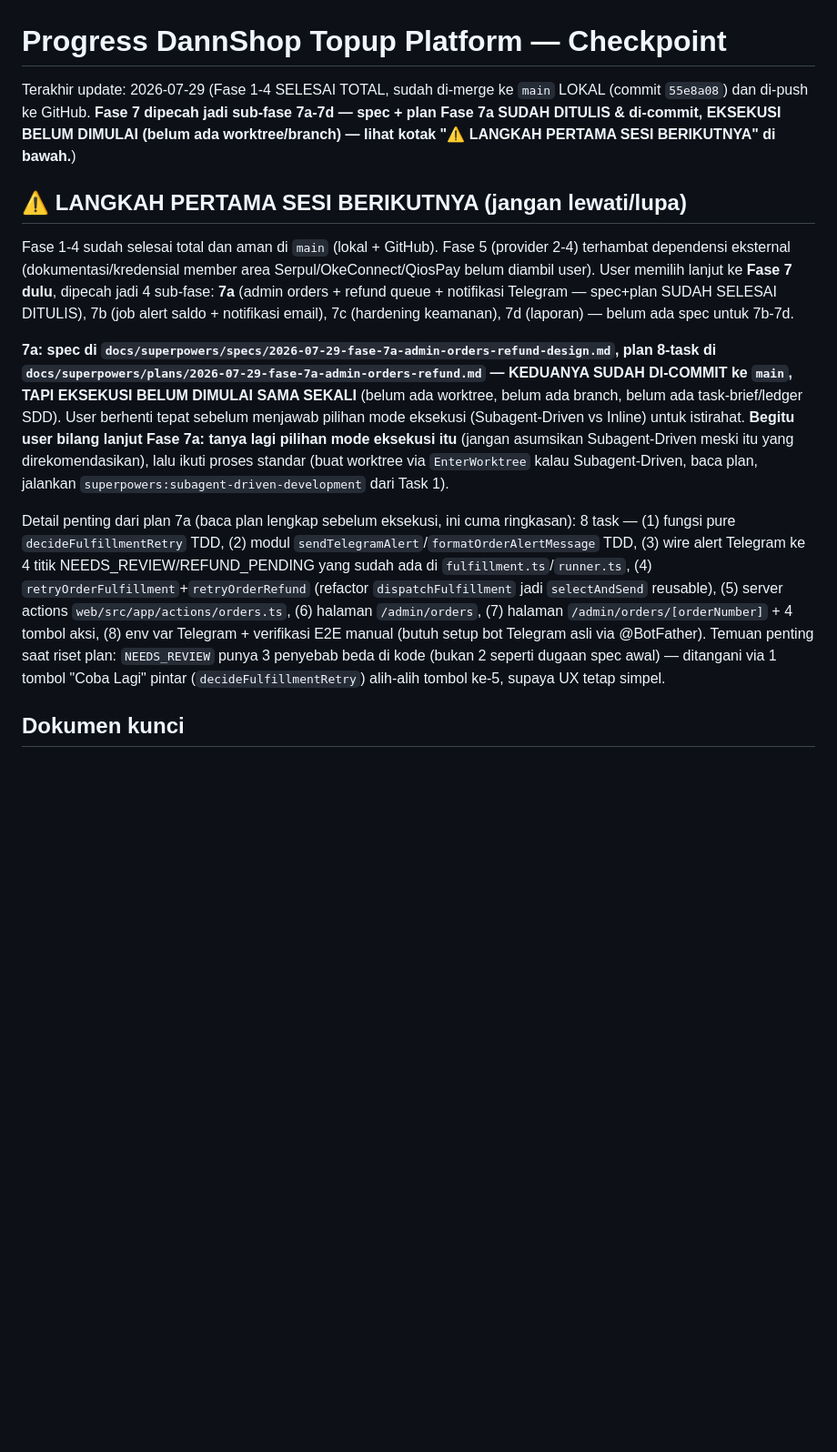
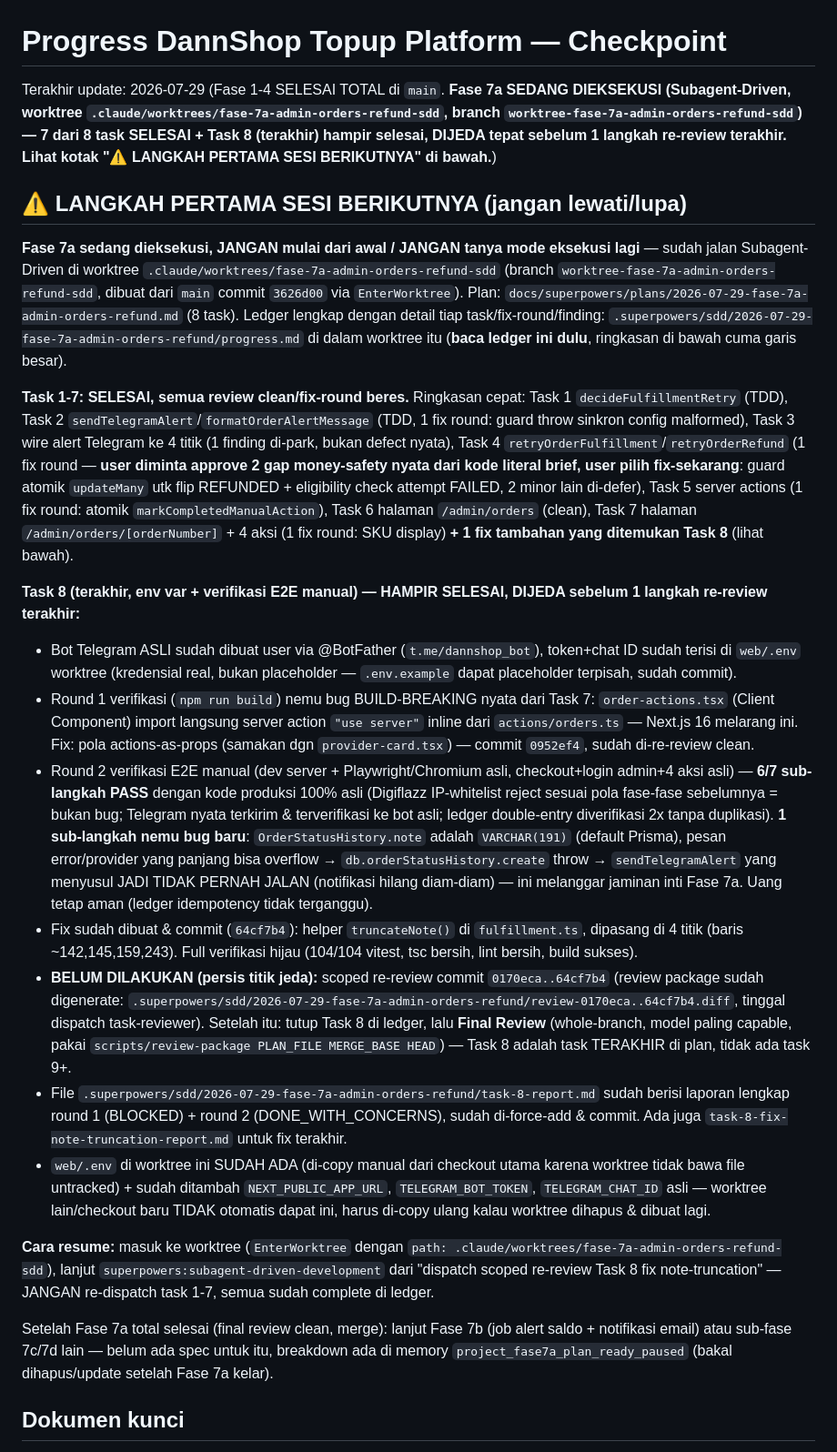
Before and after one commit to DannShop/DANNSHOP-E-COMMERCE, a Markdown page: PROGRESS.md, the part around the change. Shown at 91% size. Rendered like a GitHub page; blank space fills up the shorter version.

Commit message:
docs: checkpoint - Fase 7a Task 1-8 hampir selesai, dijeda sebelum re-review terakhir
Task 1-7 selesai total (semua review clean/fix-round beres). Task 8 (env
var Telegram + verifikasi E2E manual): bot Telegram asli sudah dibuat dan
diverifikasi kirim pesan nyata, 6/7 sub-langkah E2E PASS dengan kode
produksi asli, 1 bug ditemukan (OrderStatusHistory.note overflow
VARCHAR(191) bikin sendTelegramAlert diam-diam tidak jalan) dan sudah
diperbaiki (commit 64cf7b4). Dijeda persis sebelum dispatch scoped
re-review untuk fix itu - review package sudah digenerate, tinggal
dispatch task-reviewer, lalu lanjut Final Review whole-branch.

Co-Authored-By: Claude Sonnet 5 <noreply@anthropic.com>
Claude-Session: https://claude.ai/code/session_01ALkRHSoEA28mk36ch66wxj

```diff
--- a/PROGRESS.md
+++ b/PROGRESS.md
@@ -1,14 +1,25 @@
 # Progress DannShop Topup Platform — Checkpoint
 
-Terakhir update: 2026-07-29 (Fase 1-4 SELESAI TOTAL, sudah di-merge ke `main` LOKAL (commit `55e8a08`) dan di-push ke GitHub. **Fase 7 dipecah jadi sub-fase 7a-7d — spec + plan Fase 7a SUDAH DITULIS & di-commit, EKSEKUSI BELUM DIMULAI (belum ada worktree/branch) — lihat kotak "⚠️ LANGKAH PERTAMA SESI BERIKUTNYA" di bawah.**)
+Terakhir update: 2026-07-29 (Fase 1-4 SELESAI TOTAL di `main`. **Fase 7a SEDANG DIEKSEKUSI (Subagent-Driven, worktree `.claude/worktrees/fase-7a-admin-orders-refund-sdd`, branch `worktree-fase-7a-admin-orders-refund-sdd`) — 7 dari 8 task SELESAI + Task 8 (terakhir) hampir selesai, DIJEDA tepat sebelum 1 langkah re-review terakhir. Lihat kotak "⚠️ LANGKAH PERTAMA SESI BERIKUTNYA" di bawah.**)
 
 ## ⚠️ LANGKAH PERTAMA SESI BERIKUTNYA (jangan lewati/lupa)
 
-Fase 1-4 sudah selesai total dan aman di `main` (lokal + GitHub). Fase 5 (provider 2-4) terhambat dependensi eksternal (dokumentasi/kredensial member area Serpul/OkeConnect/QiosPay belum diambil user). User memilih lanjut ke **Fase 7 dulu**, dipecah jadi 4 sub-fase: **7a** (admin orders + refund queue + notifikasi Telegram — spec+plan SUDAH SELESAI DITULIS), 7b (job alert saldo + notifikasi email), 7c (hardening keamanan), 7d (laporan) — belum ada spec untuk 7b-7d.
+**Fase 7a sedang dieksekusi, JANGAN mulai dari awal / JANGAN tanya mode eksekusi lagi** — sudah jalan Subagent-Driven di worktree `.claude/worktrees/fase-7a-admin-orders-refund-sdd` (branch `worktree-fase-7a-admin-orders-refund-sdd`, dibuat dari `main` commit `3626d00` via `EnterWorktree`). Plan: `docs/superpowers/plans/2026-07-29-fase-7a-admin-orders-refund.md` (8 task). Ledger lengkap dengan detail tiap task/fix-round/finding: `.superpowers/sdd/2026-07-29-fase-7a-admin-orders-refund/progress.md` di dalam worktree itu (**baca ledger ini dulu**, ringkasan di bawah cuma garis besar).
 
-**7a: spec di `docs/superpowers/specs/2026-07-29-fase-7a-admin-orders-refund-design.md`, plan 8-task di `docs/superpowers/plans/2026-07-29-fase-7a-admin-orders-refund.md` — KEDUANYA SUDAH DI-COMMIT ke `main`, TAPI EKSEKUSI BELUM DIMULAI SAMA SEKALI** (belum ada worktree, belum ada branch, belum ada task-brief/ledger SDD). User berhenti tepat sebelum menjawab pilihan mode eksekusi (Subagent-Driven vs Inline) untuk istirahat. **Begitu user bilang lanjut Fase 7a: tanya lagi pilihan mode eksekusi itu** (jangan asumsikan Subagent-Driven meski itu yang direkomendasikan), lalu ikuti proses standar (buat worktree via `EnterWorktree` kalau Subagent-Driven, baca plan, jalankan `superpowers:subagent-driven-development` dari Task 1).
+**Task 1-7: SELESAI, semua review clean/fix-round beres.** Ringkasan cepat: Task 1 `decideFulfillmentRetry` (TDD), Task 2 `sendTelegramAlert`/`formatOrderAlertMessage` (TDD, 1 fix round: guard throw sinkron config malformed), Task 3 wire alert Telegram ke 4 titik (1 finding di-park, bukan defect nyata), Task 4 `retryOrderFulfillment`/`retryOrderRefund` (1 fix round — **user diminta approve 2 gap money-safety nyata dari kode literal brief, user pilih fix-sekarang**: guard atomik `updateMany` utk flip REFUNDED + eligibility check attempt FAILED, 2 minor lain di-defer), Task 5 server actions (1 fix round: atomik `markCompletedManualAction`), Task 6 halaman `/admin/orders` (clean), Task 7 halaman `/admin/orders/[orderNumber]` + 4 aksi (1 fix round: SKU display) **+ 1 fix tambahan yang ditemukan Task 8** (lihat bawah).
 
-Detail penting dari plan 7a (baca plan lengkap sebelum eksekusi, ini cuma ringkasan): 8 task — (1) fungsi pure `decideFulfillmentRetry` TDD, (2) modul `sendTelegramAlert`/`formatOrderAlertMessage` TDD, (3) wire alert Telegram ke 4 titik NEEDS_REVIEW/REFUND_PENDING yang sudah ada di `fulfillment.ts`/`runner.ts`, (4) `retryOrderFulfillment`+`retryOrderRefund` (refactor `dispatchFulfillment` jadi `selectAndSend` reusable), (5) server actions `web/src/app/actions/orders.ts`, (6) halaman `/admin/orders`, (7) halaman `/admin/orders/[orderNumber]` + 4 tombol aksi, (8) env var Telegram + verifikasi E2E manual (butuh setup bot Telegram asli via @BotFather). Temuan penting saat riset plan: `NEEDS_REVIEW` punya 3 penyebab beda di kode (bukan 2 seperti dugaan spec awal) — ditangani via 1 tombol "Coba Lagi" pintar (`decideFulfillmentRetry`) alih-alih tombol ke-5, supaya UX tetap simpel.
+**Task 8 (terakhir, env var + verifikasi E2E manual) — HAMPIR SELESAI, DIJEDA sebelum 1 langkah re-review terakhir:**
+- Bot Telegram ASLI sudah dibuat user via @BotFather (`t.me/dannshop_bot`), token+chat ID sudah terisi di `web/.env` worktree (kredensial real, bukan placeholder — `.env.example` dapat placeholder terpisah, sudah commit).
+- Round 1 verifikasi (`npm run build`) nemu bug BUILD-BREAKING nyata dari Task 7: `order-actions.tsx` (Client Component) import langsung server action `"use server"` inline dari `actions/orders.ts` — Next.js 16 melarang ini. Fix: pola actions-as-props (samakan dgn `provider-card.tsx`) — commit `0952ef4`, sudah di-re-review clean.
+- Round 2 verifikasi E2E manual (dev server + Playwright/Chromium asli, checkout+login admin+4 aksi asli) — **6/7 sub-langkah PASS** dengan kode produksi 100% asli (Digiflazz IP-whitelist reject sesuai pola fase-fase sebelumnya = bukan bug; Telegram nyata terkirim & terverifikasi ke bot asli; ledger double-entry diverifikasi 2x tanpa duplikasi). **1 sub-langkah nemu bug baru**: `OrderStatusHistory.note` adalah `VARCHAR(191)` (default Prisma), pesan error/provider yang panjang bisa overflow → `db.orderStatusHistory.create` throw → `sendTelegramAlert` yang menyusul JADI TIDAK PERNAH JALAN (notifikasi hilang diam-diam) — ini melanggar jaminan inti Fase 7a. Uang tetap aman (ledger idempotency tidak terganggu).
+- Fix sudah dibuat & commit (`64cf7b4`): helper `truncateNote()` di `fulfillment.ts`, dipasang di 4 titik (baris ~142,145,159,243). Full verifikasi hijau (104/104 vitest, tsc bersih, lint bersih, build sukses).
+- **BELUM DILAKUKAN (persis titik jeda):** scoped re-review commit `0170eca..64cf7b4` (review package sudah digenerate: `.superpowers/sdd/2026-07-29-fase-7a-admin-orders-refund/review-0170eca..64cf7b4.diff`, tinggal dispatch task-reviewer). Setelah itu: tutup Task 8 di ledger, lalu **Final Review** (whole-branch, model paling capable, pakai `scripts/review-package PLAN_FILE MERGE_BASE HEAD`) — Task 8 adalah task TERAKHIR di plan, tidak ada task 9+.
+- File `.superpowers/sdd/2026-07-29-fase-7a-admin-orders-refund/task-8-report.md` sudah berisi laporan lengkap round 1 (BLOCKED) + round 2 (DONE_WITH_CONCERNS), sudah di-force-add & commit. Ada juga `task-8-fix-note-truncation-report.md` untuk fix terakhir.
+- `web/.env` di worktree ini SUDAH ADA (di-copy manual dari checkout utama karena worktree tidak bawa file untracked) + sudah ditambah `NEXT_PUBLIC_APP_URL`, `TELEGRAM_BOT_TOKEN`, `TELEGRAM_CHAT_ID` asli — worktree lain/checkout baru TIDAK otomatis dapat ini, harus di-copy ulang kalau worktree dihapus & dibuat lagi.
+
+**Cara resume:** masuk ke worktree (`EnterWorktree` dengan `path: .claude/worktrees/fase-7a-admin-orders-refund-sdd`), lanjut `superpowers:subagent-driven-development` dari "dispatch scoped re-review Task 8 fix note-truncation" — JANGAN re-dispatch task 1-7, semua sudah complete di ledger.
+
+Setelah Fase 7a total selesai (final review clean, merge): lanjut Fase 7b (job alert saldo + notifikasi email) atau sub-fase 7c/7d lain — belum ada spec untuk itu, breakdown ada di memory `project_fase7a_plan_ready_paused` (bakal dihapus/update setelah Fase 7a kelar).
 
 ## Dokumen kunci
 
```
